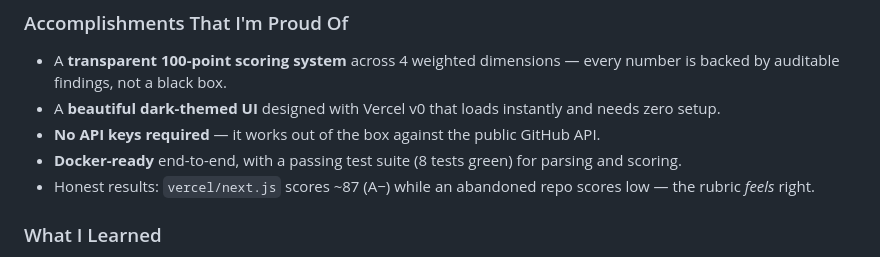
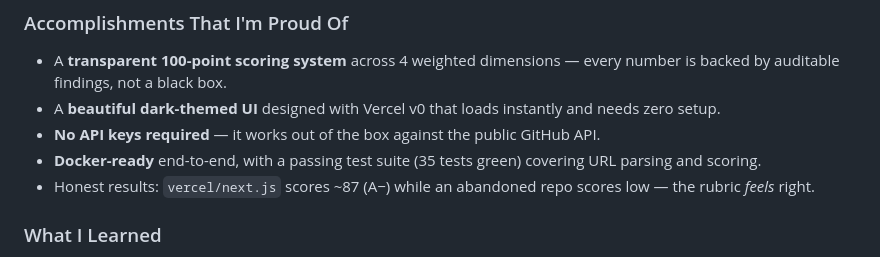
Before and after one commit to aggreyeric/h0-zerostack, a Markdown page: SUBMISSION_FORM_FIELDS.md, the part around the change. Drawn GitHub-style.

Commit message:
fix: submission form test count 8 → 35

```diff
--- a/SUBMISSION_FORM_FIELDS.md
+++ b/SUBMISSION_FORM_FIELDS.md
@@ -98,7 +98,7 @@ URL-parsing and scoring logic.
   auditable findings, not a black box.
 - A **beautiful dark-themed UI** designed with Vercel v0 that loads instantly and needs zero setup.
 - **No API keys required** — it works out of the box against the public GitHub API.
-- **Docker-ready** end-to-end, with a passing test suite (8 tests green) for parsing and scoring.
+- **Docker-ready** end-to-end, with a passing test suite (35 tests green) covering URL parsing and scoring.
 - Honest results: `vercel/next.js` scores ~87 (A−) while an abandoned repo scores low — the rubric
   *feels* right.
 
```
